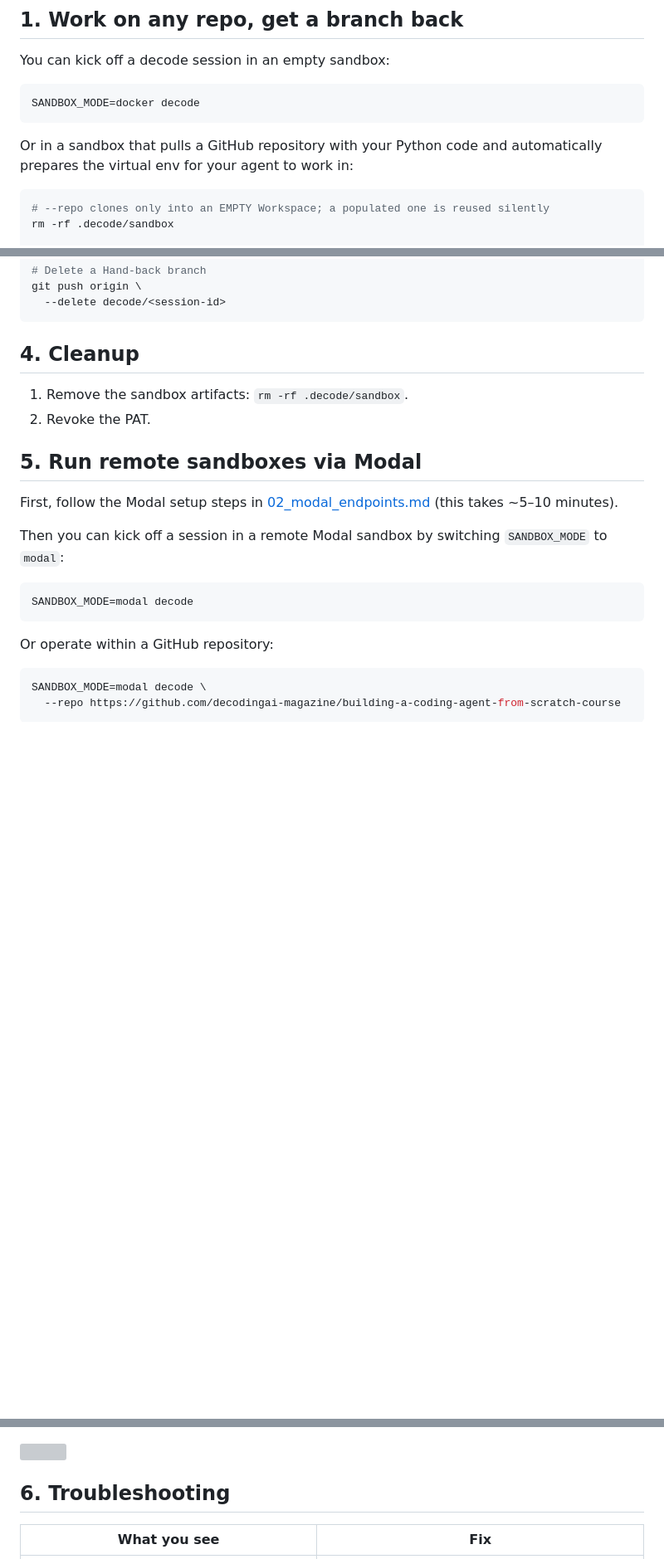
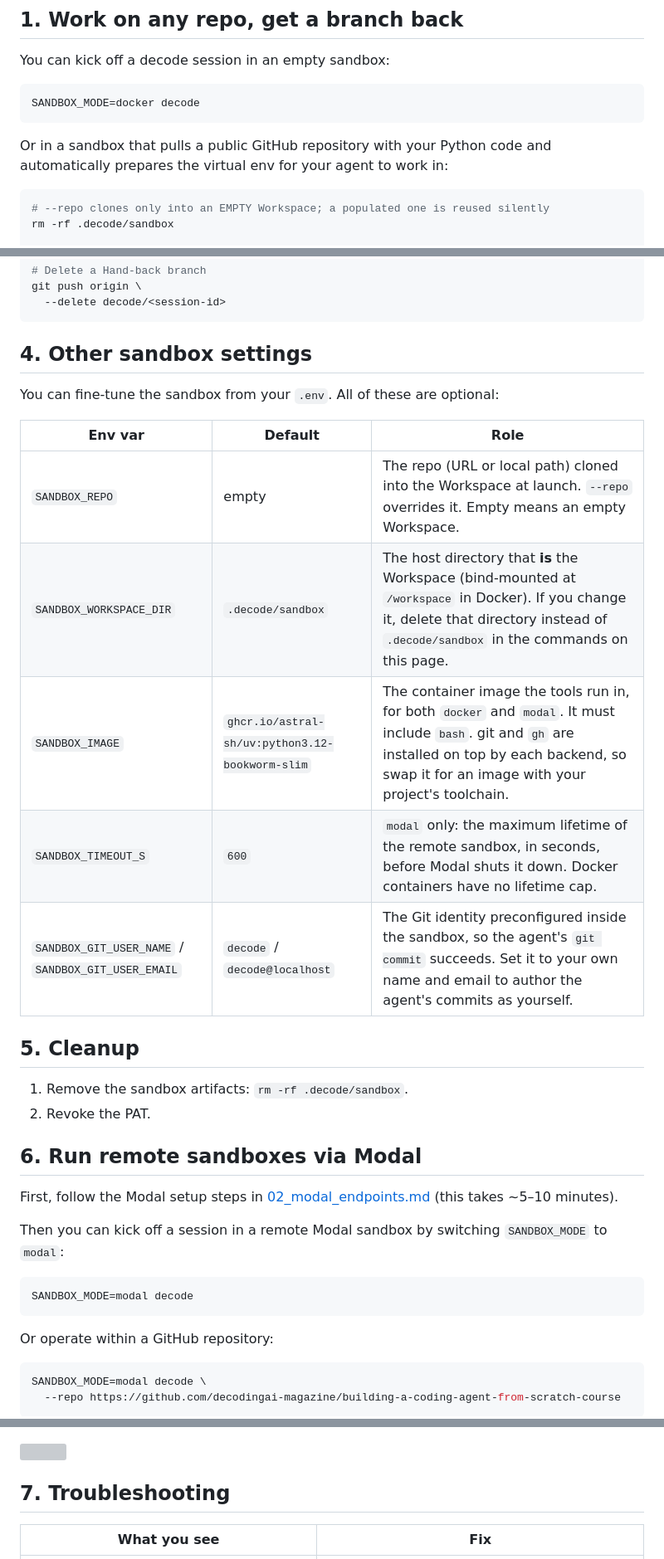
Before and after one commit to decodingai-magazine/building-a-coding-agent-from-scratch-course, a Markdown page: running_the_code/03_sandboxing.md, 3 parts joined by grey strips. Shown at 83% size. GitHub-like rendering; blank space fills up the shorter version; grey boxes are pictures that could not be loaded.

Commit message:
docs: Adapt docs

````diff
--- a/running_the_code/03_sandboxing.md
+++ b/running_the_code/03_sandboxing.md
@@ -16,7 +16,7 @@ You can kick off a decode session in an empty sandbox:
 SANDBOX_MODE=docker decode
 ```
 
-Or in a sandbox that pulls a GitHub repository with your Python code and automatically prepares the virtual env for your agent to work in:
+Or in a sandbox that pulls a public GitHub repository with your Python code and automatically prepares the virtual env for your agent to work in:
 
 ```bash
 # --repo clones only into an EMPTY Workspace; a populated one is reused silently
@@ -103,12 +107,24 @@ git push origin \
   --delete decode/<session-id>
 ```
 
-## 4. Cleanup
+## 4. Other sandbox settings
+
+You can fine-tune the sandbox from your `.env`. All of these are optional:
+
+| Env var                                            | Default                                         | Role                                                                                                                                                                                                   |
+| -------------------------------------------------- | ----------------------------------------------- | ------------------------------------------------------------------------------------------------------------------------------------------------------------------------------------------------------ |
+| `SANDBOX_REPO`                                     | empty                                           | The repo (URL or local path) cloned into the Workspace at launch. `--repo` overrides it. Empty means an empty Workspace.                                                                               |
+| `SANDBOX_WORKSPACE_DIR`                            | `.decode/sandbox`                               | The host directory that **is** the Workspace (bind-mounted at `/workspace` in Docker). If you change it, delete that directory instead of `.decode/sandbox` in the commands on this page.              |
+| `SANDBOX_IMAGE`                                    | `ghcr.io/astral-sh/uv:python3.12-bookworm-slim` | The container image the tools run in, for both `docker` and `modal`. It must include `bash`. git and `gh` are installed on top by each backend, so swap it for an image with your project's toolchain. |
+| `SANDBOX_TIMEOUT_S`                                | `600`                                           | `modal` only: the maximum lifetime of the remote sandbox, in seconds, before Modal shuts it down. Docker containers have no lifetime cap.                                                              |
+| `SANDBOX_GIT_USER_NAME` / `SANDBOX_GIT_USER_EMAIL` | `decode` / `decode@localhost`                   | The Git identity preconfigured inside the sandbox, so the agent's `git commit` succeeds. Set it to your own name and email to author the agent's commits as yourself.                                  |
+
+## 5. Cleanup
 
 1. Remove the sandbox artifacts: `rm -rf .decode/sandbox`.
 2. Revoke the PAT.
 
-## 5. Run remote sandboxes via Modal
+## 6. Run remote sandboxes via Modal
 
 First, follow the Modal setup steps in [02_modal_endpoints.md](./02_modal_endpoints.md) (this takes ~5–10 minutes).
 
@@ -135,7 +151,7 @@ To see your running sandboxes, go to Modal -> Apps -> `decode-sandbox-local` or
 
 ![](../assets/modal_sandbox_dashboard.png)
 
-## 6. Troubleshooting
+## 7. Troubleshooting
 
 | What you see                                                                      | Fix                                                                                         |
 | --------------------------------------------------------------------------------- | ------------------------------------------------------------------------------------------- |
````
Also changed, not shown: other parts of running_the_code/03_sandboxing.md (+7 -3 lines).
